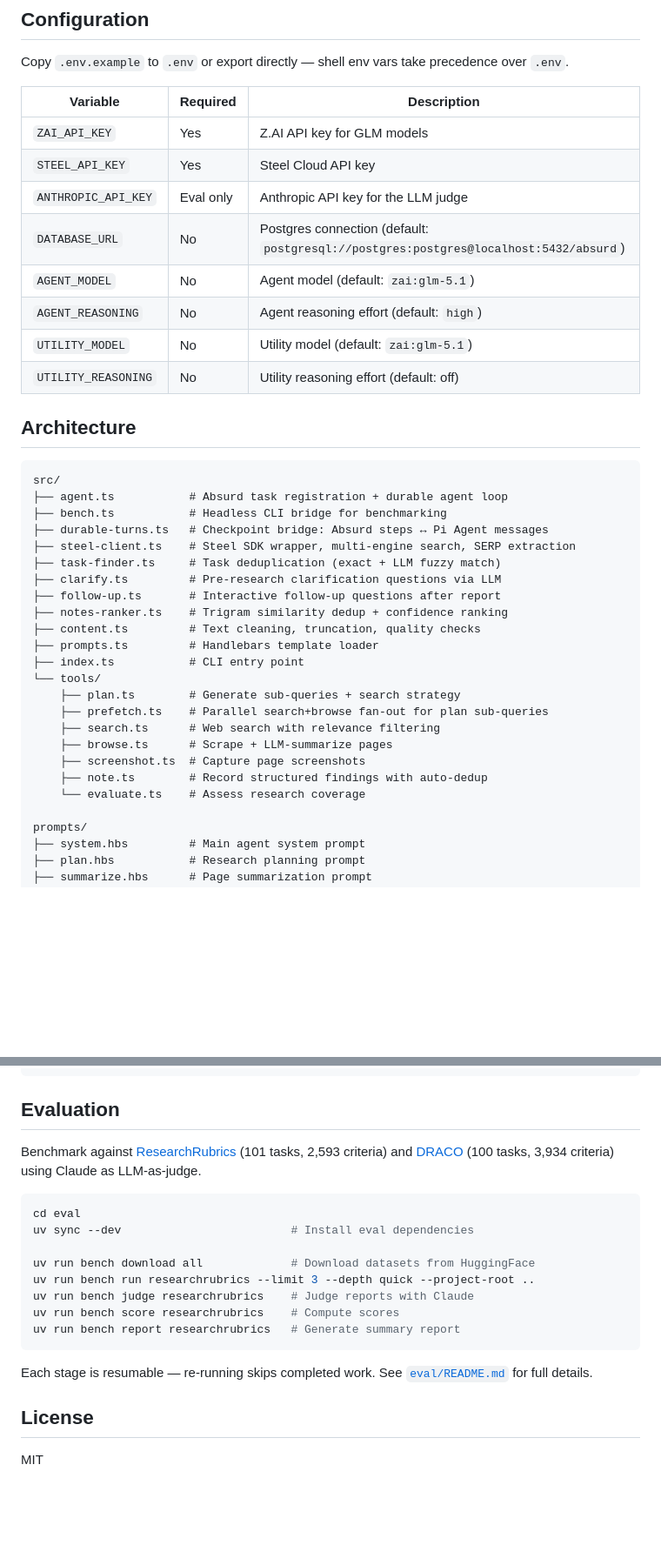
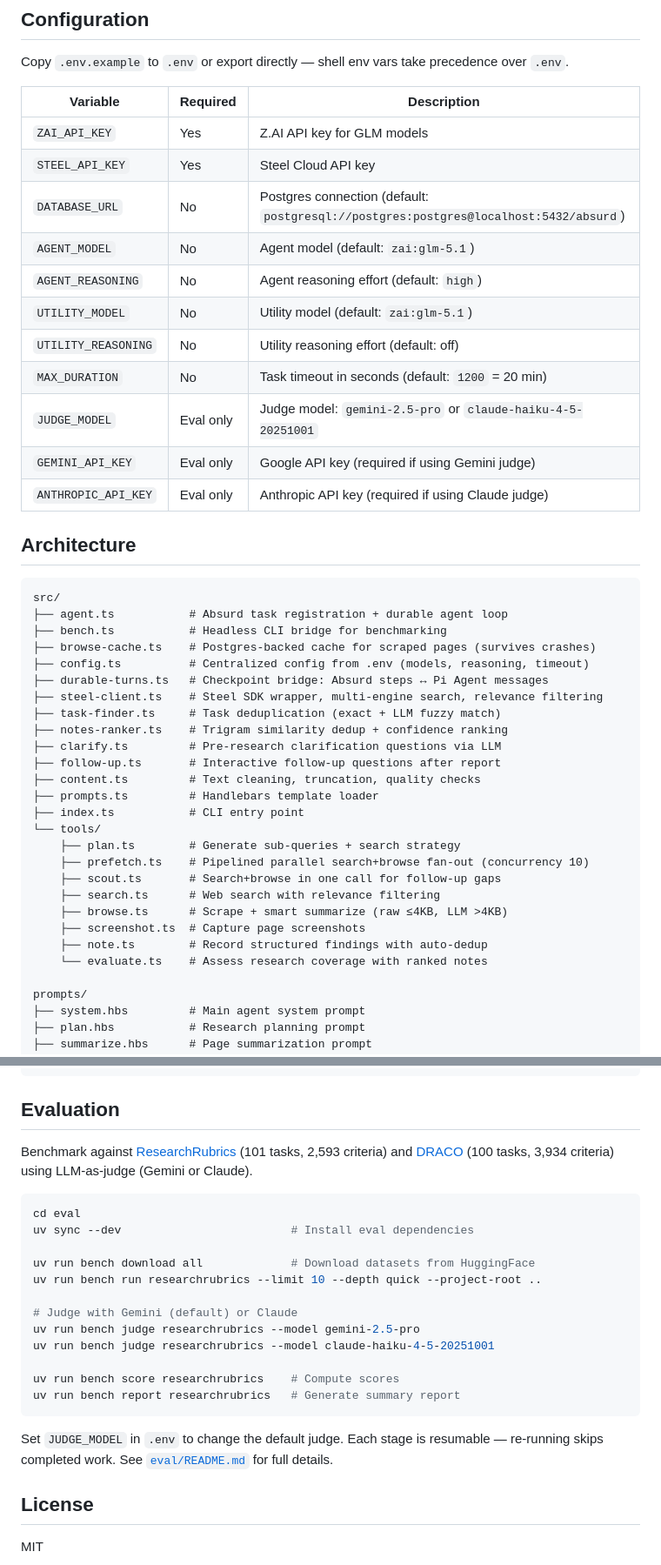
Before and after one commit to steel-experiments/durable-researcher, a Markdown page: README.md, 2 parts joined by grey strips. Shown at 87% size. Drawn GitHub-style; blank space fills up the shorter version.

````diff
--- a/README.md
+++ b/README.md
@@ -123,12 +123,15 @@ Copy `.env.example` to `.env` or export directly — shell env vars take precede
 |---|---|---|
 | `ZAI_API_KEY` | Yes | Z.AI API key for GLM models |
 | `STEEL_API_KEY` | Yes | Steel Cloud API key |
-| `ANTHROPIC_API_KEY` | Eval only | Anthropic API key for the LLM judge |
 | `DATABASE_URL` | No | Postgres connection (default: `postgresql://postgres:postgres@localhost:5432/absurd`) |
 | `AGENT_MODEL` | No | Agent model (default: `zai:glm-5.1`) |
 | `AGENT_REASONING` | No | Agent reasoning effort (default: `high`) |
 | `UTILITY_MODEL` | No | Utility model (default: `zai:glm-5.1`) |
 | `UTILITY_REASONING` | No | Utility reasoning effort (default: off) |
+| `MAX_DURATION` | No | Task timeout in seconds (default: `1200` = 20 min) |
+| `JUDGE_MODEL` | Eval only | Judge model: `gemini-2.5-pro` or `claude-haiku-4-5-20251001` |
+| `GEMINI_API_KEY` | Eval only | Google API key (required if using Gemini judge) |
+| `ANTHROPIC_API_KEY` | Eval only | Anthropic API key (required if using Claude judge) |
 
 ## Architecture
 
@@ -136,23 +139,26 @@ Copy `.env.example` to `.env` or export directly — shell env vars take precede
 src/
 ├── agent.ts           # Absurd task registration + durable agent loop
 ├── bench.ts           # Headless CLI bridge for benchmarking
+├── browse-cache.ts    # Postgres-backed cache for scraped pages (survives crashes)
+├── config.ts          # Centralized config from .env (models, reasoning, timeout)
 ├── durable-turns.ts   # Checkpoint bridge: Absurd steps ↔ Pi Agent messages
-├── steel-client.ts    # Steel SDK wrapper, multi-engine search, SERP extraction
+├── steel-client.ts    # Steel SDK wrapper, multi-engine search, relevance filtering
 ├── task-finder.ts     # Task deduplication (exact + LLM fuzzy match)
+├── notes-ranker.ts    # Trigram similarity dedup + confidence ranking
 ├── clarify.ts         # Pre-research clarification questions via LLM
 ├── follow-up.ts       # Interactive follow-up questions after report
-├── notes-ranker.ts    # Trigram similarity dedup + confidence ranking
 ├── content.ts         # Text cleaning, truncation, quality checks
 ├── prompts.ts         # Handlebars template loader
 ├── index.ts           # CLI entry point
 └── tools/
     ├── plan.ts        # Generate sub-queries + search strategy
-    ├── prefetch.ts    # Parallel search+browse fan-out for plan sub-queries
+    ├── prefetch.ts    # Pipelined parallel search+browse fan-out (concurrency 10)
+    ├── scout.ts       # Search+browse in one call for follow-up gaps
     ├── search.ts      # Web search with relevance filtering
-    ├── browse.ts      # Scrape + LLM-summarize pages
+    ├── browse.ts      # Scrape + smart summarize (raw ≤4KB, LLM >4KB)
     ├── screenshot.ts  # Capture page screenshots
     ├── note.ts        # Record structured findings with auto-dedup
-    └── evaluate.ts    # Assess research coverage
+    └── evaluate.ts    # Assess research coverage with ranked notes
 
 prompts/
 ├── system.hbs         # Main agent system prompt
@@ -225,20 +240,24 @@ bun run db:init       # Initialize Absurd schema (idempotent)
 
 ## Evaluation
 
-Benchmark against [ResearchRubrics](https://github.com/scaleai/researchrubrics) (101 tasks, 2,593 criteria) and [DRACO](https://huggingface.co/datasets/perplexity-ai/draco) (100 tasks, 3,934 criteria) using Claude as LLM-as-judge.
+Benchmark against [ResearchRubrics](https://github.com/scaleai/researchrubrics) (101 tasks, 2,593 criteria) and [DRACO](https://huggingface.co/datasets/perplexity-ai/draco) (100 tasks, 3,934 criteria) using LLM-as-judge (Gemini or Claude).
 
 ```bash
 cd eval
 uv sync --dev                         # Install eval dependencies
 
 uv run bench download all             # Download datasets from HuggingFace
-uv run bench run researchrubrics --limit 3 --depth quick --project-root ..
-uv run bench judge researchrubrics    # Judge reports with Claude
+uv run bench run researchrubrics --limit 10 --depth quick --project-root ..
+
+# Judge with Gemini (default) or Claude
+uv run bench judge researchrubrics --model gemini-2.5-pro
+uv run bench judge researchrubrics --model claude-haiku-4-5-20251001
+
 uv run bench score researchrubrics    # Compute scores
 uv run bench report researchrubrics   # Generate summary report
 ```
 
-Each stage is resumable — re-running skips completed work. See [`eval/README.md`](eval/README.md) for full details.
+Set `JUDGE_MODEL` in `.env` to change the default judge. Each stage is resumable — re-running skips completed work. See [`eval/README.md`](eval/README.md) for full details.
 
 ## License
 
````
Also changed, not shown: other parts of README.md (+18 -9 lines).
